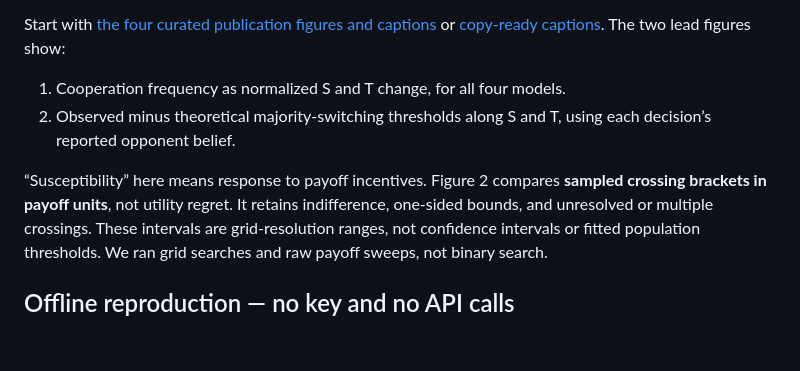
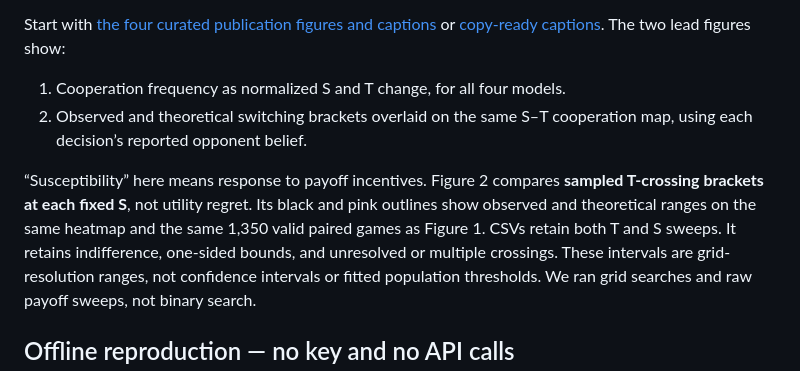
Before and after one commit to AI4Collaboration/Game-Utility-Threshold, a Markdown page: results oct 10/README.md, the part around the change. Drawn GitHub-style; blank space fills up the shorter version.

Commit message:
Show threshold brackets on matching four-model cooperation maps

```diff
--- a/results oct 10/README.md
+++ b/results oct 10/README.md
@@ -10,10 +10,10 @@ Start with [the four curated publication figures and captions](figures/index.htm
 or [copy-ready captions](figures/CAPTIONS.md). The two lead figures show:
 
 1. Cooperation frequency as normalized S and T change, for all four models.
-2. Observed minus theoretical majority-switching thresholds along S and T, using each decision’s reported opponent belief.
+2. Observed and theoretical switching brackets overlaid on the same S–T cooperation map, using each decision’s reported opponent belief.
 
 “Susceptibility” here means response to payoff incentives. Figure 2 compares
-**sampled crossing brackets in payoff units**, not utility regret. It retains
+**sampled T-crossing brackets at each fixed S**, not utility regret. Its black and pink outlines show observed and theoretical ranges on the same heatmap and the same 1,350 valid paired games as Figure 1. CSVs retain both T and S sweeps. It retains
 indifference, one-sided bounds, and unresolved or multiple crossings. These
 intervals are grid-resolution ranges, not confidence intervals or fitted
 population thresholds. We ran grid searches and raw payoff sweeps, not binary search.
```
Also changed, not shown: results oct 10/docs/phase-space-experiment.md (+4 -2 lines), results oct 10/figures/CAPTIONS.md (+5 -5 lines), results oct 10/figures/02_observed_threshold_displacement.png (deleted), results oct 10/figures/02_threshold_boundary_map.png (added), 12 other files.
